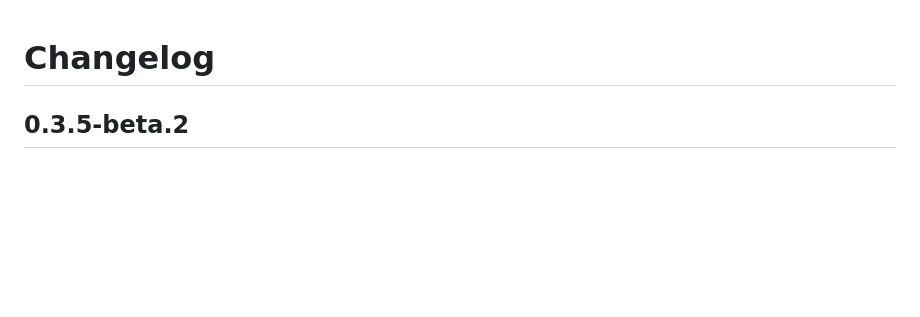
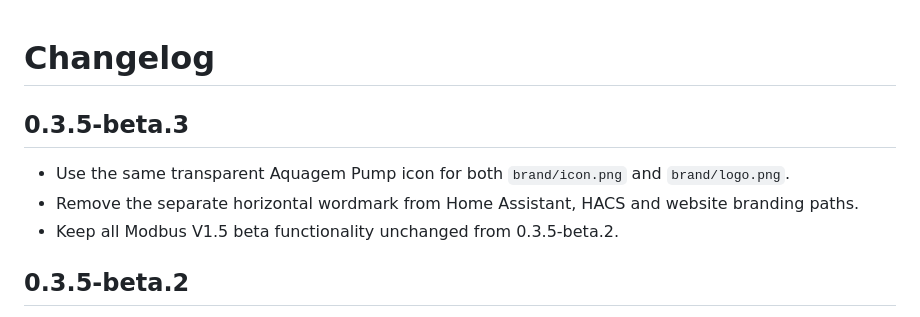
Before and after one commit to jptstar/ha-aquagem-isaver, a Markdown page: CHANGELOG.md, the part around the change. GitHub-like rendering; blank space fills up the shorter version.

Commit message:
Document Aquagem Pump 0.3.5-beta.3 branding

```diff
--- a/CHANGELOG.md
+++ b/CHANGELOG.md
@@ -1,4 +1,10 @@
 # Changelog
+
+## 0.3.5-beta.3
+
+- Use the same transparent Aquagem Pump icon for both `brand/icon.png` and `brand/logo.png`.
+- Remove the separate horizontal wordmark from Home Assistant, HACS and website branding paths.
+- Keep all Modbus V1.5 beta functionality unchanged from 0.3.5-beta.2.
 
 ## 0.3.5-beta.2
 
```
